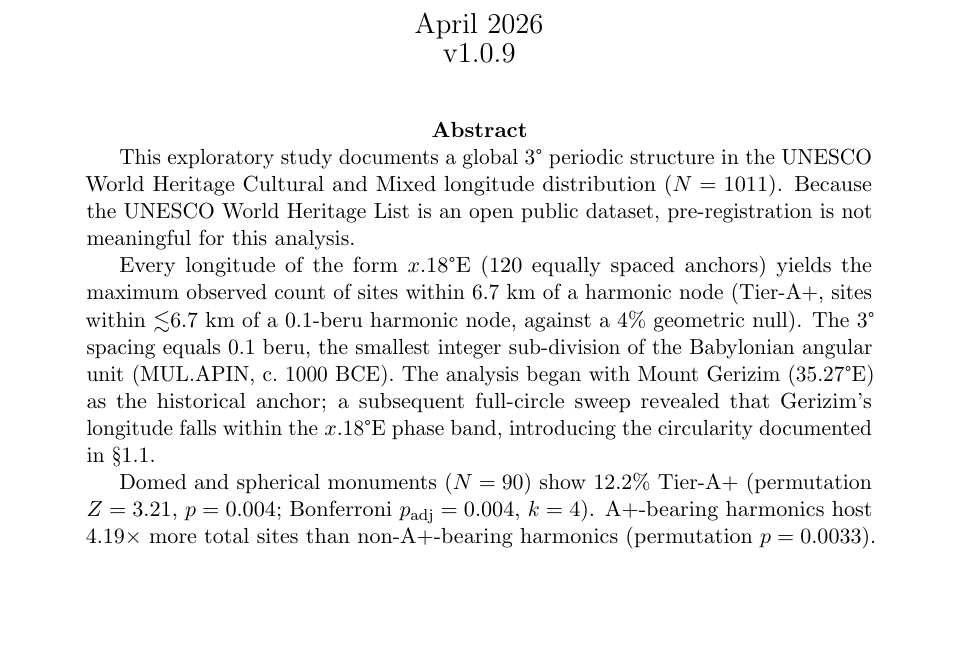
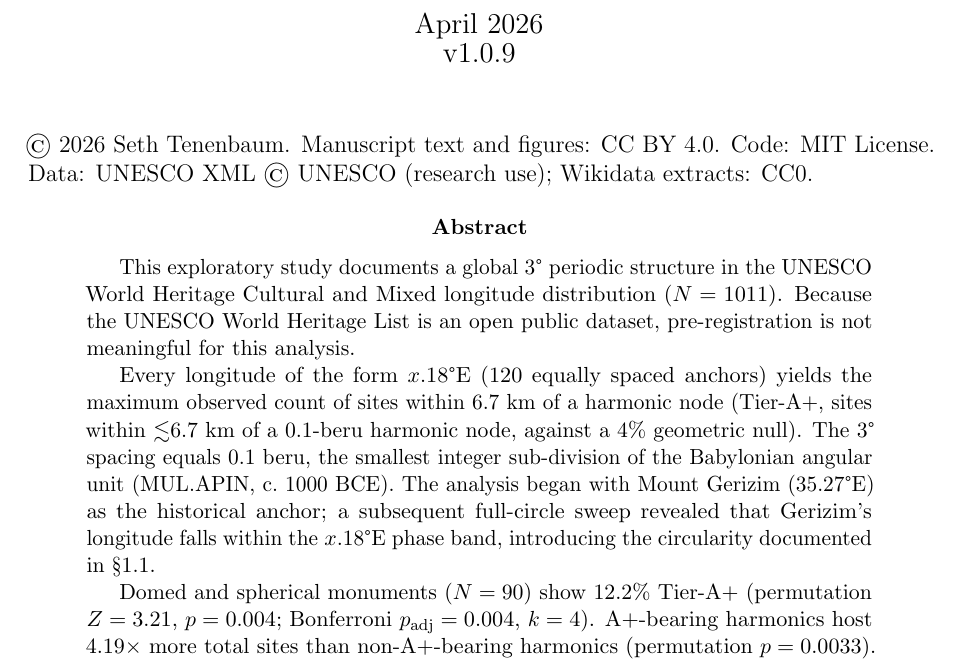
Before and after one commit to SethTenenbaum/gerizim-paper-a, a LaTeX paper (manuscript/paper_a_primary_unesco.tex): part of page 1 of 24, cut so that both start at the same text, the shorter picture padded with empty space. Compiled offline with pdfLaTeX.

Commit message:
revert(manuscript): restore original copyright block and p_\mathrm{adj} in abstract

```diff
--- a/manuscript/paper_a_primary_unesco.tex
+++ b/manuscript/paper_a_primary_unesco.tex
@@ -90,7 +90,11 @@
 \begin{document}
 \maketitle
 
-% License/copyright block — rendered in PDF title area only; suppress in body for Word export
+\noindent\textcopyright~2026 Seth Tenenbaum.
+Manuscript text and figures: CC~BY~4.0.
+Code: MIT License.
+Data: UNESCO XML \textcopyright~UNESCO (research use); Wikidata extracts: CC0.
+
 \begin{abstract}
 This exploratory study documents a global 3\textdegree{} periodic structure
 in the UNESCO World Heritage Cultural and Mixed longitude distribution
@@ -107,7 +111,12 @@
 revealed that Gerizim's longitude falls within the $x.18$\textdegree{}E phase
 band, introducing the circularity documented in \S\ref{sec:circularity}.
 
-Domed and spherical monuments ($N = \NcircTotal$) show \NcircApRate\% Tier-A+ (permutation $Z = \simDomePermZ$, $p = \simDomePermP$; Bonferroni $p_\text{adj} = \pAdjTestTwo$, $k = \BonfK$). A+-bearing harmonics host $\clusterHarmonicRatio\times$ more total sites than non-A+-bearing harmonics (permutation $p = \clusterPermP$). Leave-one-out checks confirm no single site drives either result.
+Domed and spherical monuments ($N = \NcircTotal$) show \NcircApRate\%
+Tier-A+ (permutation $Z = \simDomePermZ$, $p = \simDomePermP$;
+Bonferroni $p_\mathrm{adj} = \pAdjTestTwo$, $k = \BonfK$).
+A+-bearing harmonics host $\clusterHarmonicRatio\times$ more total sites
+than non-A+-bearing harmonics (permutation $p = \clusterPermP$).
+Leave-one-out checks confirm no single site drives either result.
 
 Geographic concentration of Eurasian civilizations in longitude bands
 aligned with beru harmonics cannot be excluded on this corpus alone.
```
Also changed, not shown: 1 other file.
